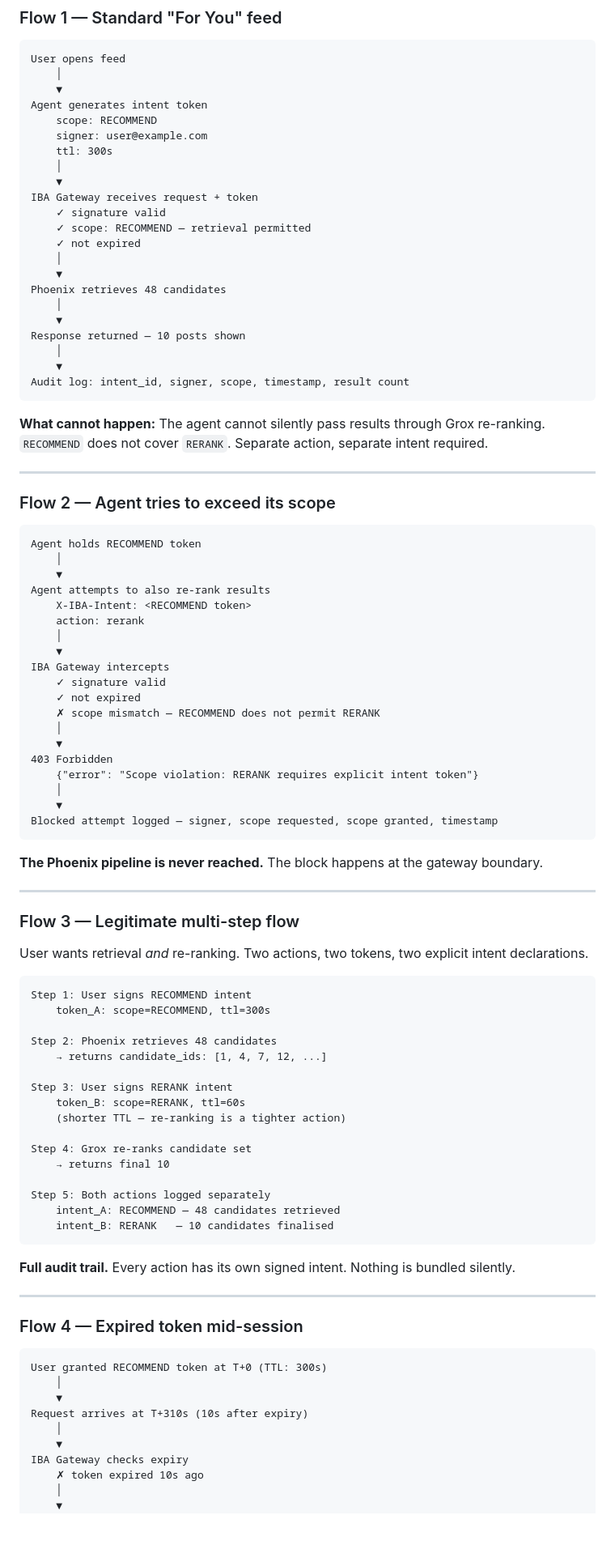
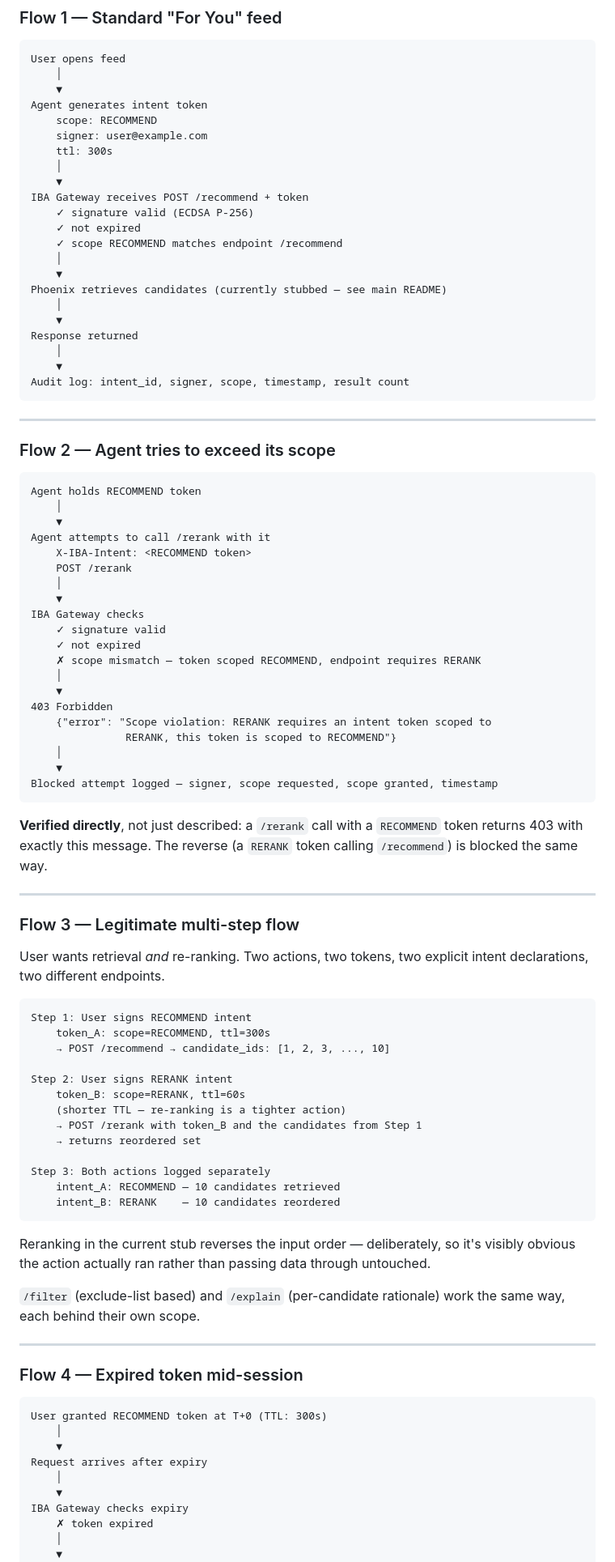
Before and after one commit to Grokipaedia/iba-x-demo, a Markdown page: SCOPE.md, the part around one of its changes. Shown at 81% size. Drawn GitHub-style; blank space fills up the shorter version.

Commit message:
Revise scope definitions and add endpoint details
Updated the SCOPE.md to include endpoint information for each scope and clarified the intent declaration process.

````diff
--- a/SCOPE.md
+++ b/SCOPE.md
@@ -41,22 +41,20 @@ Agent generates intent token
     ttl: 300s
     │
     ▼
-IBA Gateway receives request + token
-    ✓ signature valid
-    ✓ scope: RECOMMEND — retrieval permitted
+IBA Gateway receives POST /recommend + token
+    ✓ signature valid (ECDSA P-256)
     ✓ not expired
+    ✓ scope RECOMMEND matches endpoint /recommend
     │
     ▼
-Phoenix retrieves 48 candidates
+Phoenix retrieves candidates (currently stubbed — see main README)
     │
     ▼
-Response returned — 10 posts shown
+Response returned
     │
     ▼
 Audit log: intent_id, signer, scope, timestamp, result count
 ```
-
-**What cannot happen:** The agent cannot silently pass results through Grox re-ranking. `RECOMMEND` does not cover `RERANK`. Separate action, separate intent required.
 
 ---
 
@@ -66,52 +64,52 @@ Audit log: intent_id, signer, scope, timestamp, result count
 Agent holds RECOMMEND token
     │
     ▼
-Agent attempts to also re-rank results
+Agent attempts to call /rerank with it
     X-IBA-Intent: <RECOMMEND token>
-    action: rerank
+    POST /rerank
     │
     ▼
-IBA Gateway intercepts
+IBA Gateway checks
     ✓ signature valid
     ✓ not expired
-    ✗ scope mismatch — RECOMMEND does not permit RERANK
+    ✗ scope mismatch — token scoped RECOMMEND, endpoint requires RERANK
     │
     ▼
 403 Forbidden
-    {"error": "Scope violation: RERANK requires explicit intent token"}
+    {"error": "Scope violation: RERANK requires an intent token scoped to
+               RERANK, this token is scoped to RECOMMEND"}
     │
     ▼
 Blocked attempt logged — signer, scope requested, scope granted, timestamp
 ```
 
-**The Phoenix pipeline is never reached.** The block happens at the gateway boundary.
+**Verified directly**, not just described: a `/rerank` call with a `RECOMMEND` token returns 403 with exactly this message. The reverse (a `RERANK` token calling `/recommend`) is blocked the same way.
 
 ---
 
 ### Flow 3 — Legitimate multi-step flow
 
-User wants retrieval *and* re-ranking. Two actions, two tokens, two explicit intent declarations.
+User wants retrieval *and* re-ranking. Two actions, two tokens, two explicit intent declarations, two different endpoints.
 
 ```
 Step 1: User signs RECOMMEND intent
     token_A: scope=RECOMMEND, ttl=300s
+    → POST /recommend → candidate_ids: [1, 2, 3, ..., 10]
 
-Step 2: Phoenix retrieves 48 candidates
-    → returns candidate_ids: [1, 4, 7, 12, ...]
-
-Step 3: User signs RERANK intent
+Step 2: User signs RERANK intent
     token_B: scope=RERANK, ttl=60s
     (shorter TTL — re-ranking is a tighter action)
+    → POST /rerank with token_B and the candidates from Step 1
+    → returns reordered set
 
-Step 4: Grox re-ranks candidate set
-    → returns final 10
-
-Step 5: Both actions logged separately
-    intent_A: RECOMMEND — 48 candidates retrieved
-    intent_B: RERANK   — 10 candidates finalised
+Step 3: Both actions logged separately
+    intent_A: RECOMMEND — 10 candidates retrieved
+    intent_B: RERANK    — 10 candidates reordered
 ```
 
-**Full audit trail.** Every action has its own signed intent. Nothing is bundled silently.
+Reranking in the current stub reverses the input order — deliberately, so it's visibly obvious the action actually ran rather than passing data through untouched.
+
+`/filter` (exclude-list based) and `/explain` (per-candidate rationale) work the same way, each behind their own scope.
 
 ---
 
@@ -121,11 +119,11 @@ Step 5: Both actions logged separately
 User granted RECOMMEND token at T+0 (TTL: 300s)
     │
     ▼
-Request arrives at T+310s (10s after expiry)
+Request arrives after expiry
     │
     ▼
 IBA Gateway checks expiry
-    ✗ token expired 10s ago
+    ✗ token expired
     │
     ▼
 401 Unauthorized
````
Also changed, not shown: other parts of SCOPE.md (+24 -18 lines).
